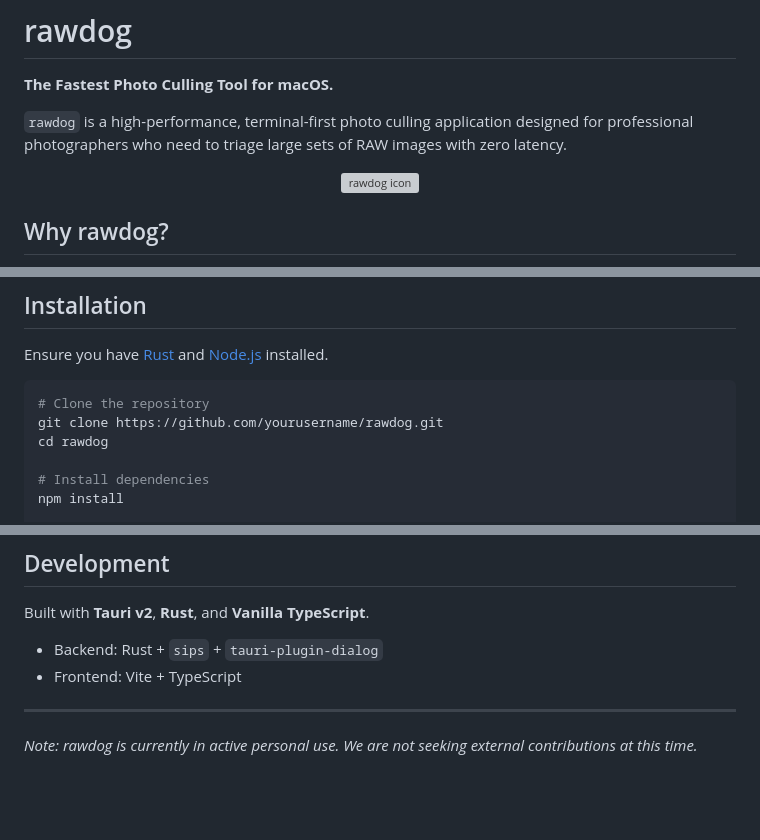
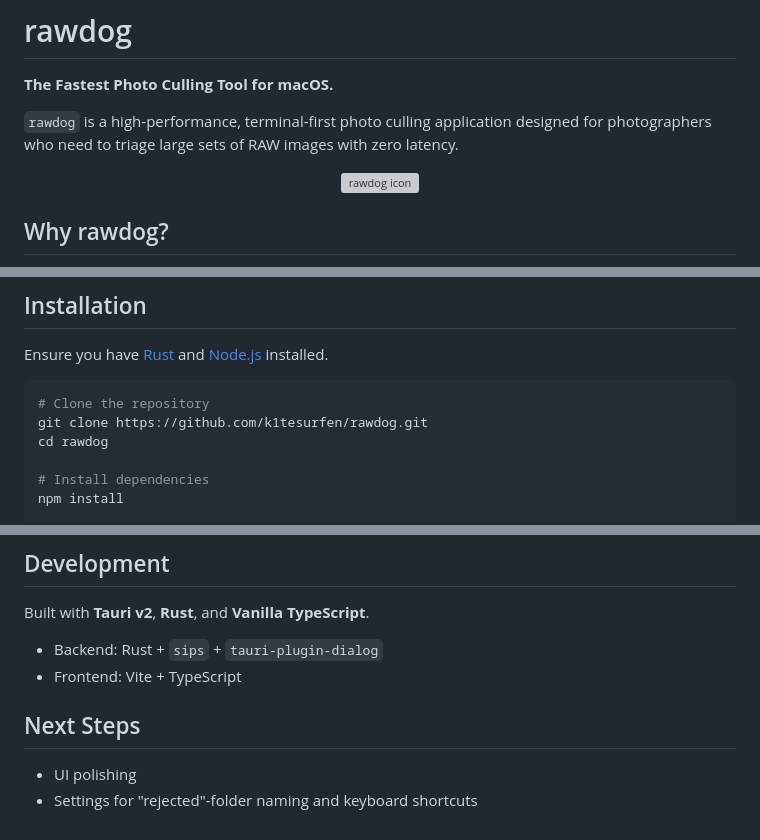
Before and after one commit to k1tesurfen/rawdog, a Markdown page: README.md, 3 parts joined by grey strips. GitHub-like rendering; blank space fills up the shorter version; grey boxes are pictures that could not be loaded.

Commit message:
v1.0 update README. thanks clankers

````diff
--- a/README.md
+++ b/README.md
@@ -2,7 +2,7 @@
 
 **The Fastest Photo Culling Tool for macOS.**
 
-`rawdog` is a high-performance, terminal-first photo culling application designed for professional photographers who need to triage large sets of RAW images with zero latency.
+`rawdog` is a high-performance, terminal-first photo culling application designed for photographers who need to triage large sets of RAW images with zero latency.
 
 <p align="center">
   <img src="rawdog-icon.png" width="200" alt="rawdog icon">
@@ -36,7 +36,7 @@ Ensure you have [Rust](https://rustup.rs/) and [Node.js](https://nodejs.org/) in
 
 ```bash
 # Clone the repository
-git clone https://github.com/yourusername/rawdog.git
+git clone https://github.com/k1tesurfen/rawdog.git
 cd rawdog
 
 # Install dependencies
@@ -88,6 +88,7 @@ Built with **Tauri v2**, **Rust**, and **Vanilla TypeScript**.
 - Backend: Rust + `sips` + `tauri-plugin-dialog`
 - Frontend: Vite + TypeScript
 
----
+## Next Steps
 
-_Note: rawdog is currently in active personal use. We are not seeking external contributions at this time._
+- UI polishing
+- Settings for "rejected"-folder naming and keyboard shortcuts
````
